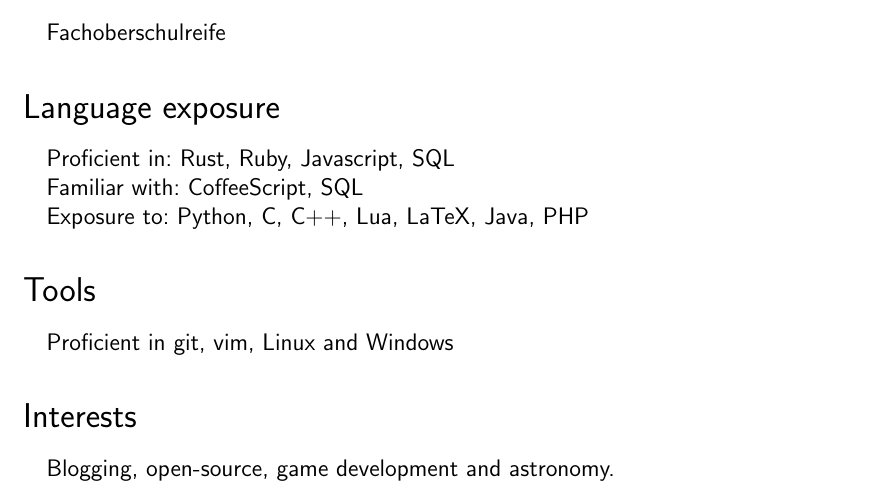
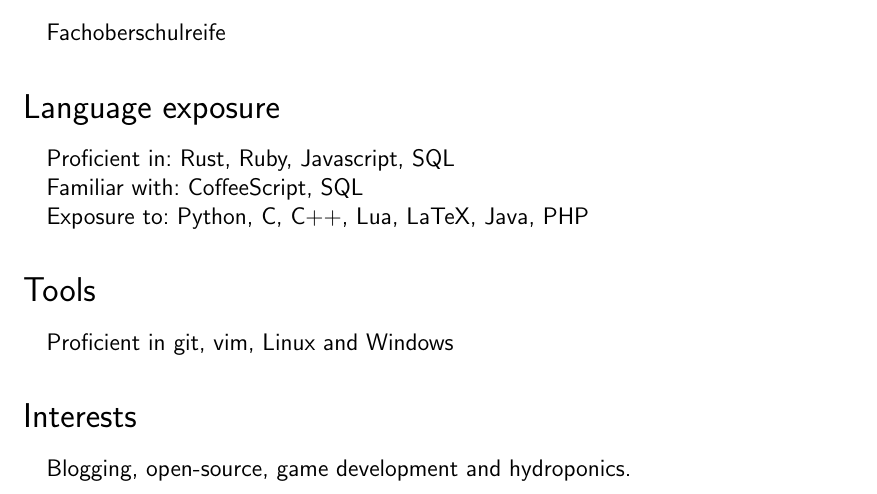
Before and after one commit to phansch/cv, a LaTeX CV (resume-philipp-hansch.tex): part of page 2 of 2, cut so that both start at the same text. Compiled offline with pdfLaTeX.

Commit message:
Update interests
Added 'Hydroponics'.

```diff
--- a/resume-philipp-hansch.tex
+++ b/resume-philipp-hansch.tex
@@ -204,7 +204,7 @@ More projects can be found at \href{http://phansch.net/}{portfolio.phansch.net}
 \begin{itemize}
   \setlength{\itemsep}{0cm}
   \setlength{\parskip}{0cm}
-  \item[] Blogging, open-source, game development and astronomy.
+  \item[] Blogging, open-source, game development and hydroponics.
 \end{itemize}
 
 
```
Also changed, not shown: resume-philipp-hansch.pdf.
